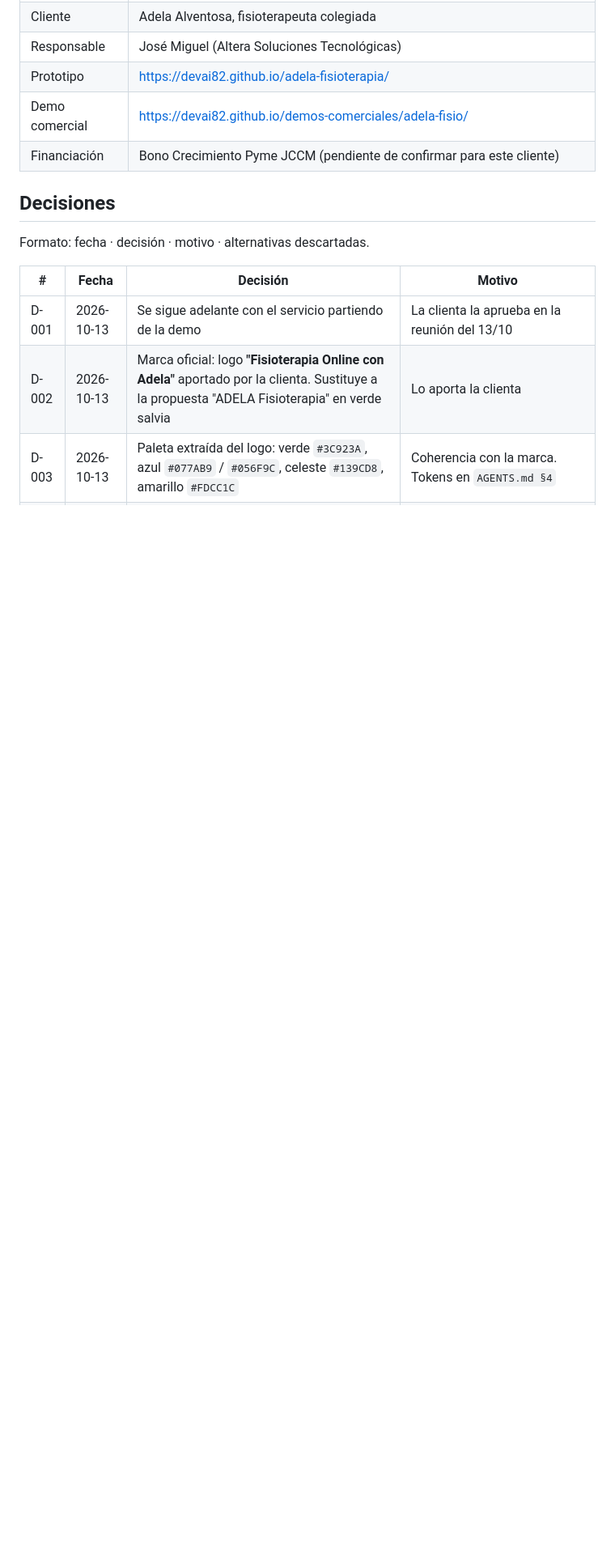
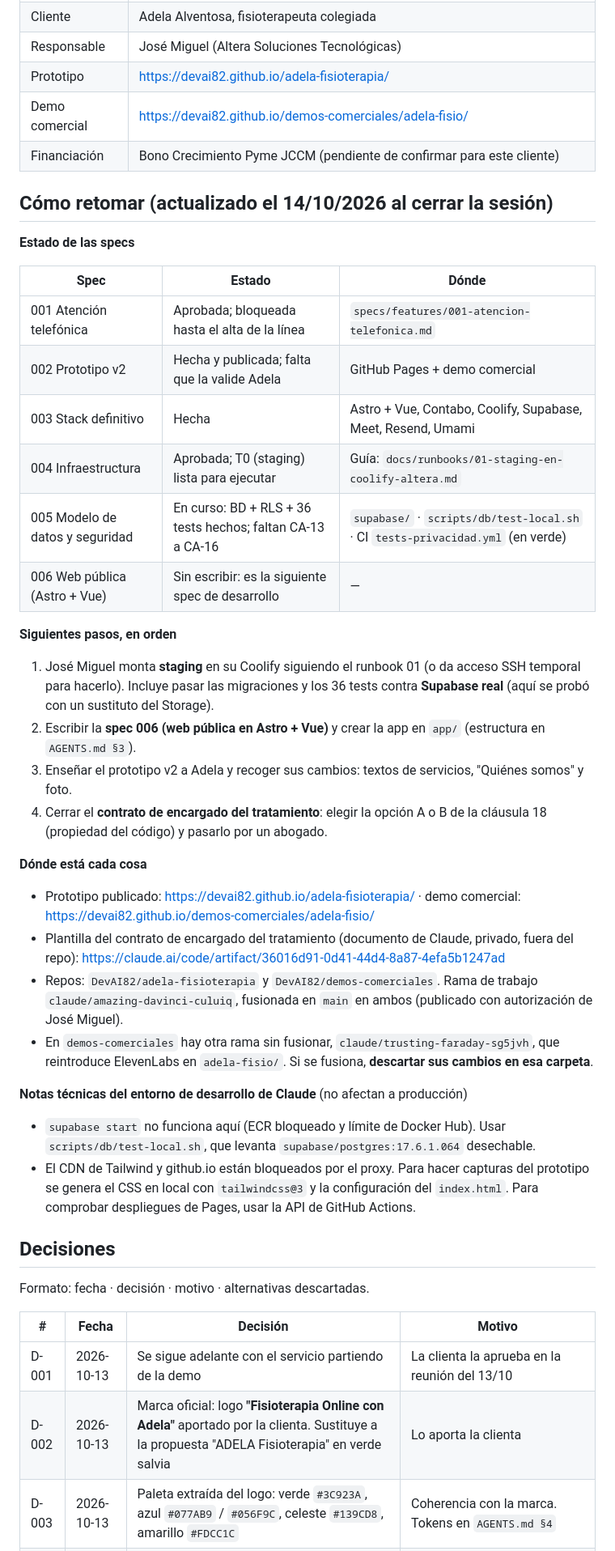
Before and after one commit to DevAI82/adela-fisioterapia, a Markdown page: MEMORY.md, the part around one of its changes. Shown at 81% size. Drawn GitHub-style; blank space fills up the shorter version.

Commit message:
docs(memoria): sección «Cómo retomar» con el estado de las specs y los siguientes pasos
Co-Authored-By: Claude Opus 5.5 <noreply@anthropic.com>
Claude-Session: https://claude.ai/code/session_0112KsEtvanX3x9esyU1vWX8

```diff
--- a/MEMORY.md
+++ b/MEMORY.md
@@ -15,6 +15,35 @@
 | Prototipo | https://devai82.github.io/adela-fisioterapia/ |
 | Demo comercial | https://devai82.github.io/demos-comerciales/adela-fisio/ |
 | Financiación | Bono Crecimiento Pyme JCCM (pendiente de confirmar para este cliente) |
+
+## Cómo retomar (actualizado el 14/10/2026 al cerrar la sesión)
+
+**Estado de las specs**
+
+| Spec | Estado | Dónde |
+|---|---|---|
+| 001 Atención telefónica | Aprobada; bloqueada hasta el alta de la línea | `specs/features/001-atencion-telefonica.md` |
+| 002 Prototipo v2 | Hecha y publicada; falta que la valide Adela | GitHub Pages + demo comercial |
+| 003 Stack definitivo | Hecha | Astro + Vue, Contabo, Coolify, Supabase, Meet, Resend, Umami |
+| 004 Infraestructura | Aprobada; T0 (staging) lista para ejecutar | Guía: `docs/runbooks/01-staging-en-coolify-altera.md` |
+| 005 Modelo de datos y seguridad | En curso: BD + RLS + 36 tests hechos; faltan CA-13 a CA-16 | `supabase/` · `scripts/db/test-local.sh` · CI `tests-privacidad.yml` (en verde) |
+| 006 Web pública (Astro + Vue) | Sin escribir: es la siguiente spec de desarrollo | — |
+
+**Siguientes pasos, en orden**
+1. José Miguel monta **staging** en su Coolify siguiendo el runbook 01 (o da acceso SSH temporal para hacerlo). Incluye pasar las migraciones y los 36 tests contra **Supabase real** (aquí se probó con un sustituto del Storage).
+2. Escribir la **spec 006 (web pública en Astro + Vue)** y crear la app en `app/` (estructura en `AGENTS.md §3`).
+3. Enseñar el prototipo v2 a Adela y recoger sus cambios: textos de servicios, "Quiénes somos" y foto.
+4. Cerrar el **contrato de encargado del tratamiento**: elegir la opción A o B de la cláusula 18 (propiedad del código) y pasarlo por un abogado.
+
+**Dónde está cada cosa**
+- Prototipo publicado: https://devai82.github.io/adela-fisioterapia/ · demo comercial: https://devai82.github.io/demos-comerciales/adela-fisio/
+- Plantilla del contrato de encargado del tratamiento (documento de Claude, privado, fuera del repo): https://claude.ai/code/artifact/36016d91-0d41-44d4-8a87-4efa5b1247ad
+- Repos: `DevAI82/adela-fisioterapia` y `DevAI82/demos-comerciales`. Rama de trabajo `claude/amazing-davinci-culuiq`, fusionada en `main` en ambos (publicado con autorización de José Miguel).
+- En `demos-comerciales` hay otra rama sin fusionar, `claude/trusting-faraday-sg5jvh`, que reintroduce ElevenLabs en `adela-fisio/`. Si se fusiona, **descartar sus cambios en esa carpeta**.
+
+**Notas técnicas del entorno de desarrollo de Claude** (no afectan a producción)
+- `supabase start` no funciona aquí (ECR bloqueado y límite de Docker Hub). Usar `scripts/db/test-local.sh`, que levanta `supabase/postgres:17.6.1.064` desechable.
+- El CDN de Tailwind y github.io están bloqueados por el proxy. Para hacer capturas del prototipo se genera el CSS en local con `tailwindcss@3` y la configuración del `index.html`. Para comprobar despliegues de Pages, usar la API de GitHub Actions.
 
 ## Decisiones
 
```
Also changed, not shown: other parts of MEMORY.md (+4 -3 lines).
